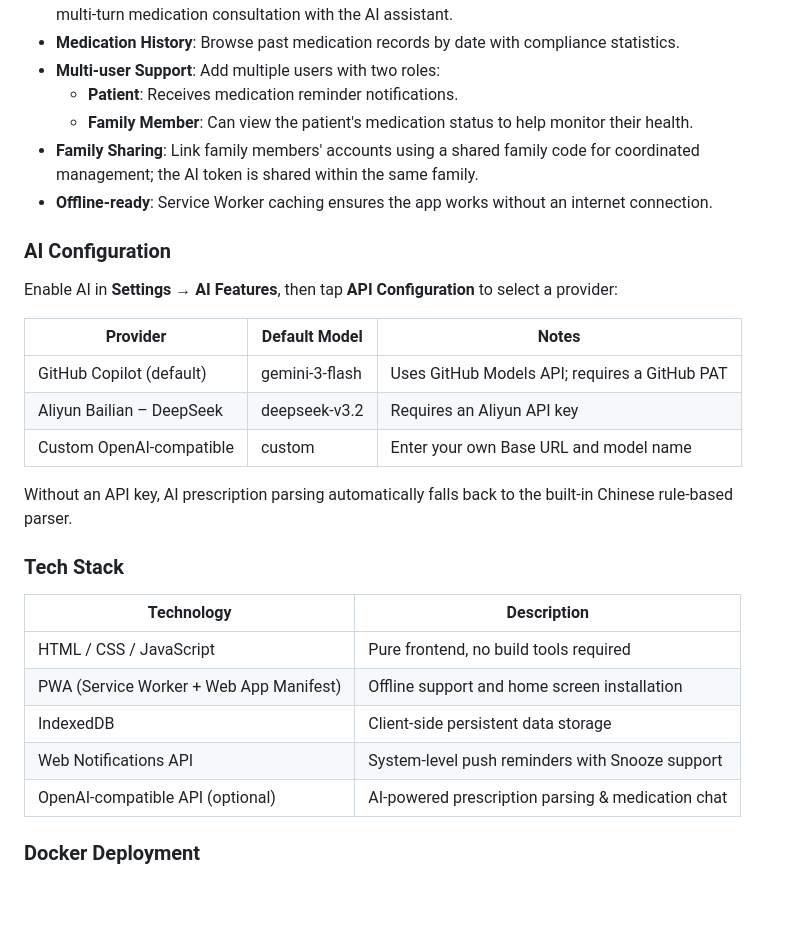
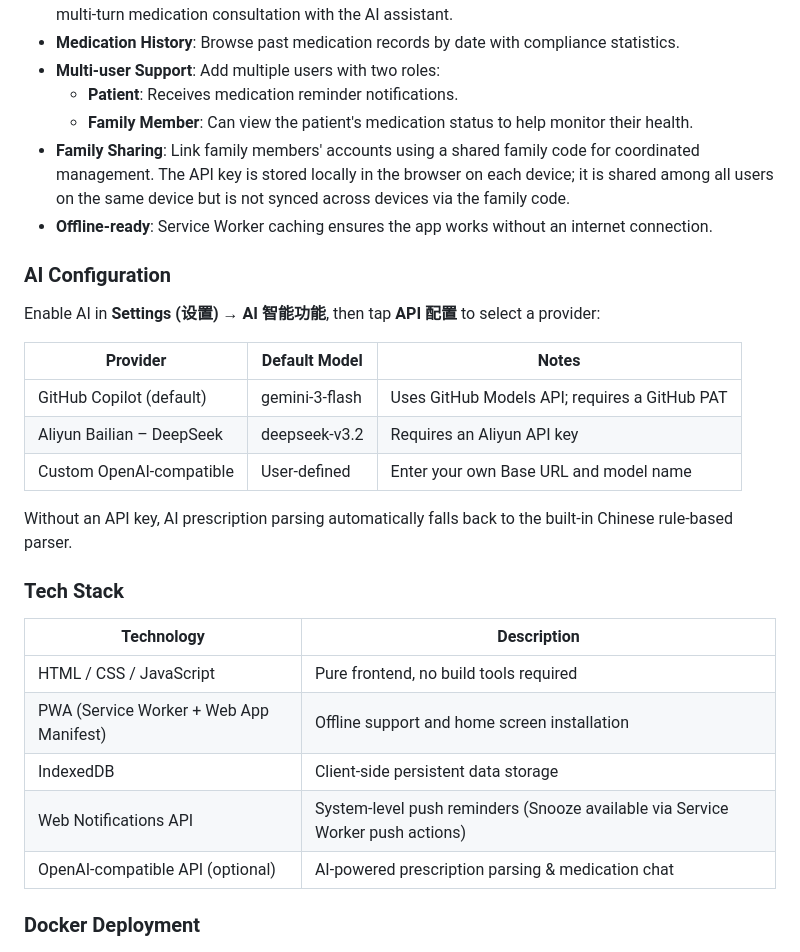
Before and after one commit to su600/MedicationReminder, a Markdown page: README.md, the part around one of its changes. Rendered like a GitHub page; blank space fills up the shorter version.

```diff
--- a/README.md
+++ b/README.md
@@ -112,18 +112,18 @@ MedicationReminder/
 - **Multi-user Support**: Add multiple users with two roles:
   - **Patient**: Receives medication reminder notifications.
   - **Family Member**: Can view the patient's medication status to help monitor their health.
-- **Family Sharing**: Link family members' accounts using a shared family code for coordinated management; the AI token is shared within the same family.
+- **Family Sharing**: Link family members' accounts using a shared family code for coordinated management. The API key is stored locally in the browser on each device; it is shared among all users on the same device but is not synced across devices via the family code.
 - **Offline-ready**: Service Worker caching ensures the app works without an internet connection.
 
 ### AI Configuration
 
-Enable AI in **Settings → AI Features**, then tap **API Configuration** to select a provider:
+Enable AI in **Settings (设置) → AI 智能功能**, then tap **API 配置** to select a provider:
 
 | Provider | Default Model | Notes |
 |----------|--------------|-------|
 | GitHub Copilot (default) | gemini-3-flash | Uses GitHub Models API; requires a GitHub PAT |
 | Aliyun Bailian – DeepSeek | deepseek-v3.2 | Requires an Aliyun API key |
-| Custom OpenAI-compatible | custom | Enter your own Base URL and model name |
+| Custom OpenAI-compatible | User-defined | Enter your own Base URL and model name |
 
 Without an API key, AI prescription parsing automatically falls back to the built-in Chinese rule-based parser.
 
@@ -134,7 +134,7 @@ Without an API key, AI prescription parsing automatically falls back to the buil
 | HTML / CSS / JavaScript | Pure frontend, no build tools required |
 | PWA (Service Worker + Web App Manifest) | Offline support and home screen installation |
 | IndexedDB | Client-side persistent data storage |
-| Web Notifications API | System-level push reminders with Snooze support |
+| Web Notifications API | System-level push reminders (Snooze available via Service Worker push actions) |
 | OpenAI-compatible API (optional) | AI-powered prescription parsing & medication chat |
 
 ### Docker Deployment
```
Also changed, not shown: other parts of README.md (+6 -6 lines).
